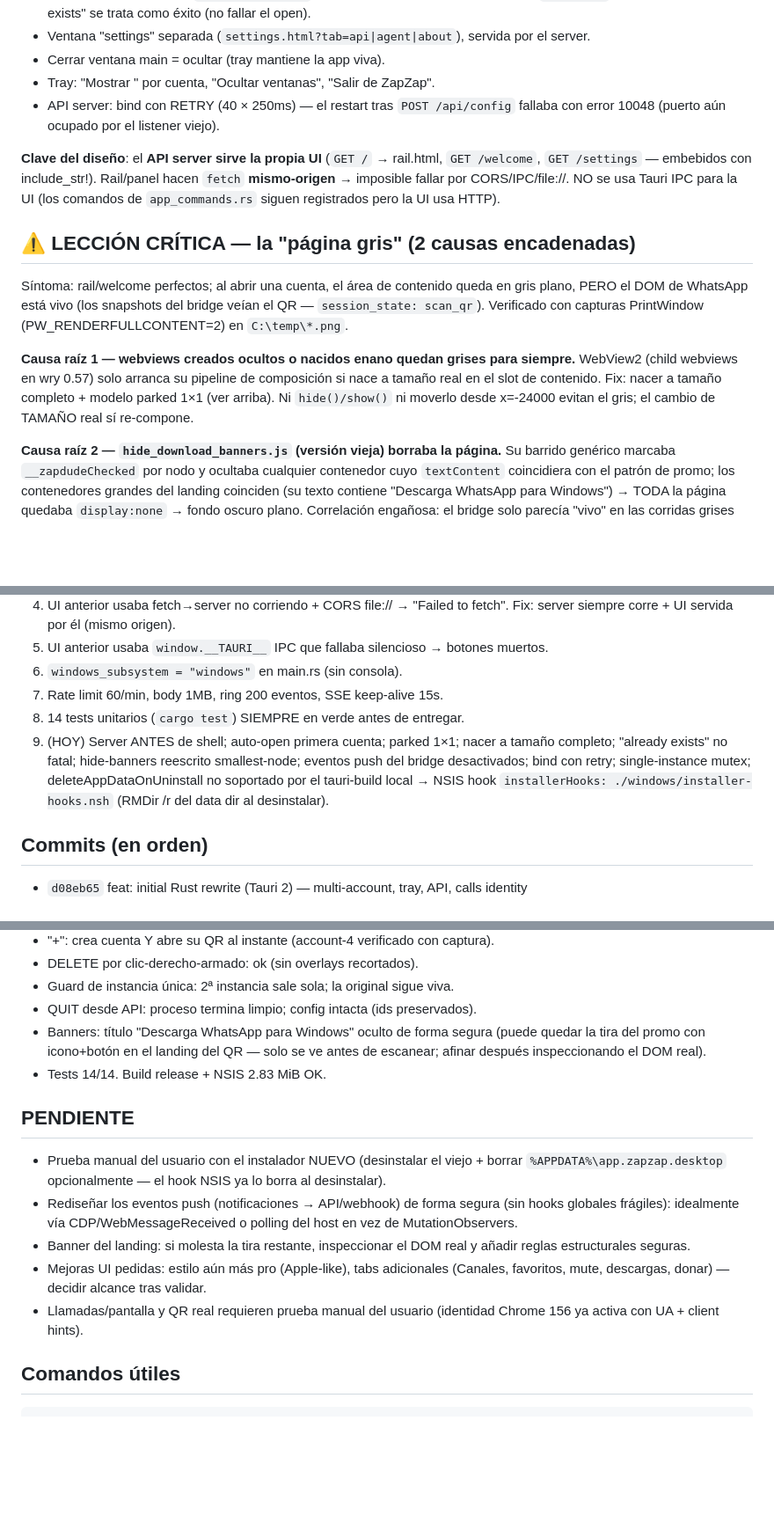
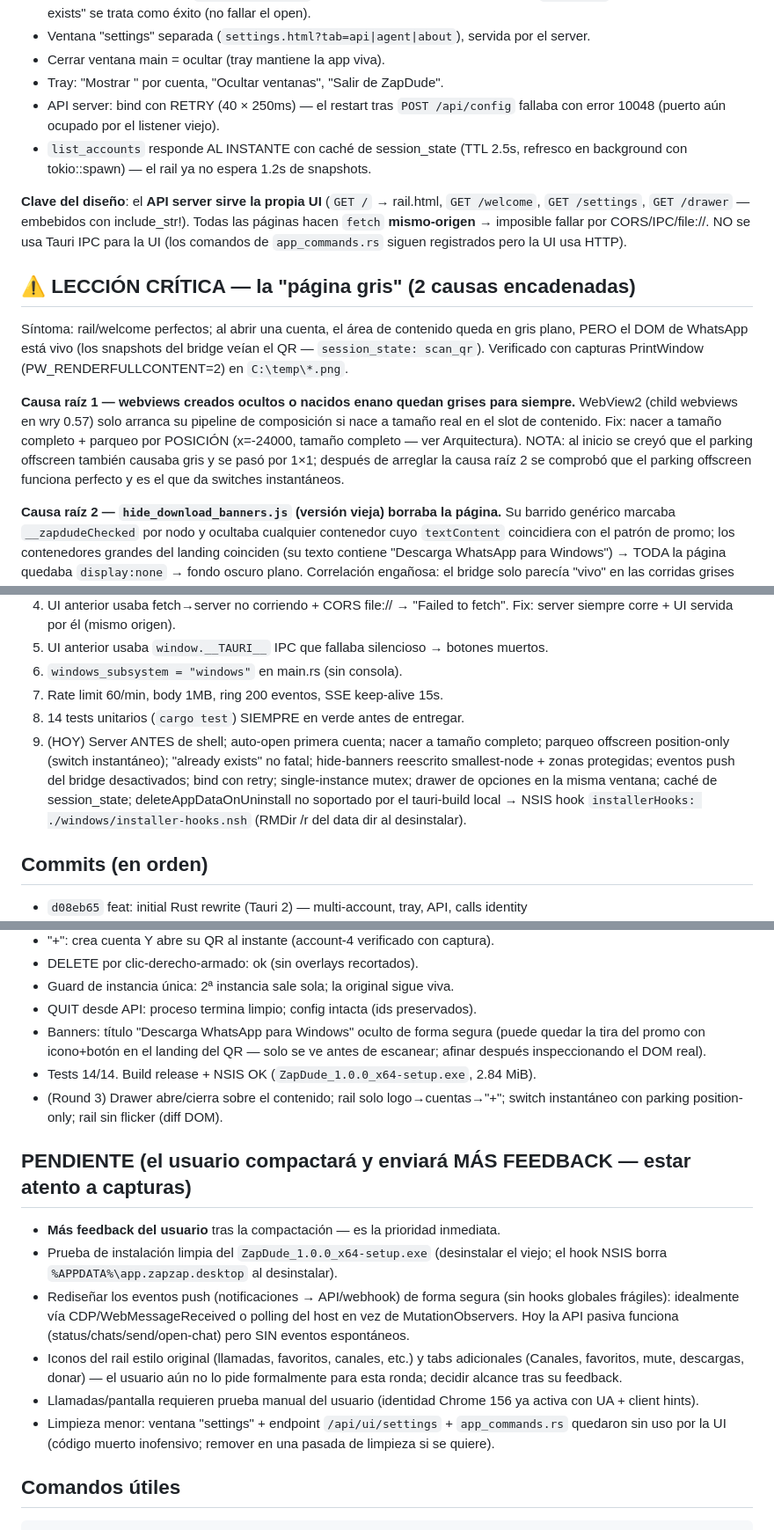
Before and after one commit to ldpf96/zapdude, a Markdown page: docs/SESSION-STATUS.md, 3 parts joined by grey strips. Shown at 88% size. Drawn GitHub-style; blank space fills up the shorter version.

```diff
--- a/docs/SESSION-STATUS.md
+++ b/docs/SESSION-STATUS.md
@@ -70,14 +100,17 @@ Requisitos del usuario (en orden de importancia):
   si `add_child` responde "already exists" se trata como éxito (no fallar el open).
 - Ventana "settings" separada (`settings.html?tab=api|agent|about`), servida por el server.
 - Cerrar ventana main = ocultar (tray mantiene la app viva).
-- Tray: "Mostrar <cuenta>" por cuenta, "Ocultar ventanas", "Salir de ZapZap".
+- Tray: "Mostrar <cuenta>" por cuenta, "Ocultar ventanas", "Salir de ZapDude".
 - API server: bind con RETRY (40 × 250ms) — el restart tras `POST /api/config`
   fallaba con error 10048 (puerto aún ocupado por el listener viejo).
+- `list_accounts` responde AL INSTANTE con caché de session_state (TTL 2.5s,
+  refresco en background con tokio::spawn) — el rail ya no espera 1.2s de snapshots.
 
 **Clave del diseño**: el **API server sirve la propia UI** (`GET /` → rail.html,
-`GET /welcome`, `GET /settings` — embebidos con include_str!). Rail/panel hacen
-`fetch` **mismo-origen** → imposible fallar por CORS/IPC/file://. NO se usa Tauri IPC
-para la UI (los comandos de `app_commands.rs` siguen registrados pero la UI usa HTTP).
+`GET /welcome`, `GET /settings`, `GET /drawer` — embebidos con include_str!). Todas
+las páginas hacen `fetch` **mismo-origen** → imposible fallar por CORS/IPC/file://.
+NO se usa Tauri IPC para la UI (los comandos de `app_commands.rs` siguen
+registrados pero la UI usa HTTP).
 
 ## ⚠️ LECCIÓN CRÍTICA — la "página gris" (2 causas encadenadas)
 
@@ -89,8 +122,10 @@ el QR — `session_state: scan_qr`). Verificado con capturas PrintWindow
 **Causa raíz 1 — webviews creados ocultos o nacidos enano quedan grises para
 siempre.** WebView2 (child webviews en wry 0.57) solo arranca su pipeline de
 composición si nace a tamaño real en el slot de contenido. Fix: nacer a tamaño
-completo + modelo parked 1×1 (ver arriba). Ni `hide()/show()` ni moverlo desde
-x=-24000 evitan el gris; el cambio de TAMAÑO real sí re-compone.
+completo + parqueo por POSICIÓN (x=-24000, tamaño completo — ver Arquitectura).
+NOTA: al inicio se creyó que el parking offscreen también causaba gris y se pasó
+por 1×1; después de arreglar la causa raíz 2 se comprobó que el parking offscreen
+funciona perfecto y es el que da switches instantáneos.
 
 **Causa raíz 2 — `hide_download_banners.js` (versión vieja) borraba la página.**
 Su barrido genérico marcaba `__zapdudeChecked` por nodo y ocultaba cualquier
@@ -137,11 +172,13 @@ solo si TODOS los hijos quedan display:none computado, contenedores de ≤4 hijo
 6. `windows_subsystem = "windows"` en main.rs (sin consola).
 7. Rate limit 60/min, body 1MB, ring 200 eventos, SSE keep-alive 15s.
 8. 14 tests unitarios (`cargo test`) SIEMPRE en verde antes de entregar.
-9. (HOY) Server ANTES de shell; auto-open primera cuenta; parked 1×1; nacer a
-   tamaño completo; "already exists" no fatal; hide-banners reescrito smallest-node;
-   eventos push del bridge desactivados; bind con retry; single-instance mutex;
-   deleteAppDataOnUninstall no soportado por el tauri-build local → NSIS hook
-   `installerHooks: ./windows/installer-hooks.nsh` (RMDir /r del data dir al desinstalar).
+9. (HOY) Server ANTES de shell; auto-open primera cuenta; nacer a tamaño completo;
+   parqueo offscreen position-only (switch instantáneo); "already exists" no fatal;
+   hide-banners reescrito smallest-node + zonas protegidas; eventos push del bridge
+   desactivados; bind con retry; single-instance mutex; drawer de opciones en la
+   misma ventana; caché de session_state; deleteAppDataOnUninstall no soportado
+   por el tauri-build local → NSIS hook `installerHooks: ./windows/installer-hooks.nsh`
+   (RMDir /r del data dir al desinstalar).
 
 ## Commits (en orden)
 
@@ -215,22 +252,27 @@ solo si TODOS los hijos quedan display:none computado, contenedores de ≤4 hijo
 - Banners: título "Descarga WhatsApp para Windows" oculto de forma segura
   (puede quedar la tira del promo con icono+botón en el landing del QR — solo se
   ve antes de escanear; afinar después inspeccionando el DOM real).
-- Tests 14/14. Build release + NSIS 2.83 MiB OK.
+- Tests 14/14. Build release + NSIS OK (`ZapDude_1.0.0_x64-setup.exe`, 2.84 MiB).
+- (Round 3) Drawer abre/cierra sobre el contenido; rail solo logo→cuentas→"+";
+  switch instantáneo con parking position-only; rail sin flicker (diff DOM).
 
-## PENDIENTE
+## PENDIENTE (el usuario compactará y enviará MÁS FEEDBACK — estar atento a capturas)
 
-- Prueba manual del usuario con el instalador NUEVO (desinstalar el viejo +
-  borrar `%APPDATA%\app.zapzap.desktop` opcionalmente — el hook NSIS ya lo borra
-  al desinstalar).
+- **Más feedback del usuario** tras la compactación — es la prioridad inmediata.
+- Prueba de instalación limpia del `ZapDude_1.0.0_x64-setup.exe` (desinstalar el
+  viejo; el hook NSIS borra `%APPDATA%\app.zapzap.desktop` al desinstalar).
 - Rediseñar los eventos push (notificaciones → API/webhook) de forma segura
   (sin hooks globales frágiles): idealmente vía CDP/WebMessageReceived o polling
-  del host en vez de MutationObservers.
-- Banner del landing: si molesta la tira restante, inspeccionar el DOM real y
-  añadir reglas estructurales seguras.
-- Mejoras UI pedidas: estilo aún más pro (Apple-like), tabs adicionales
-  (Canales, favoritos, mute, descargas, donar) — decidir alcance tras validar.
-- Llamadas/pantalla y QR real requieren prueba manual del usuario (identidad
-  Chrome 156 ya activa con UA + client hints).
+  del host en vez de MutationObservers. Hoy la API pasiva funciona
+  (status/chats/send/open-chat) pero SIN eventos espontáneos.
+- Iconos del rail estilo original (llamadas, favoritos, canales, etc.) y tabs
+  adicionales (Canales, favoritos, mute, descargas, donar) — el usuario aún no
+  lo pide formalmente para esta ronda; decidir alcance tras su feedback.
+- Llamadas/pantalla requieren prueba manual del usuario (identidad Chrome 156
+  ya activa con UA + client hints).
+- Limpieza menor: ventana "settings" + endpoint `/api/ui/settings` +
+  `app_commands.rs` quedaron sin uso por la UI (código muerto inofensivo;
+  remover en una pasada de limpieza si se quiere).
 
 ## Comandos útiles
 
```
Also changed, not shown: other parts of docs/SESSION-STATUS.md (+48 -18 lines).
